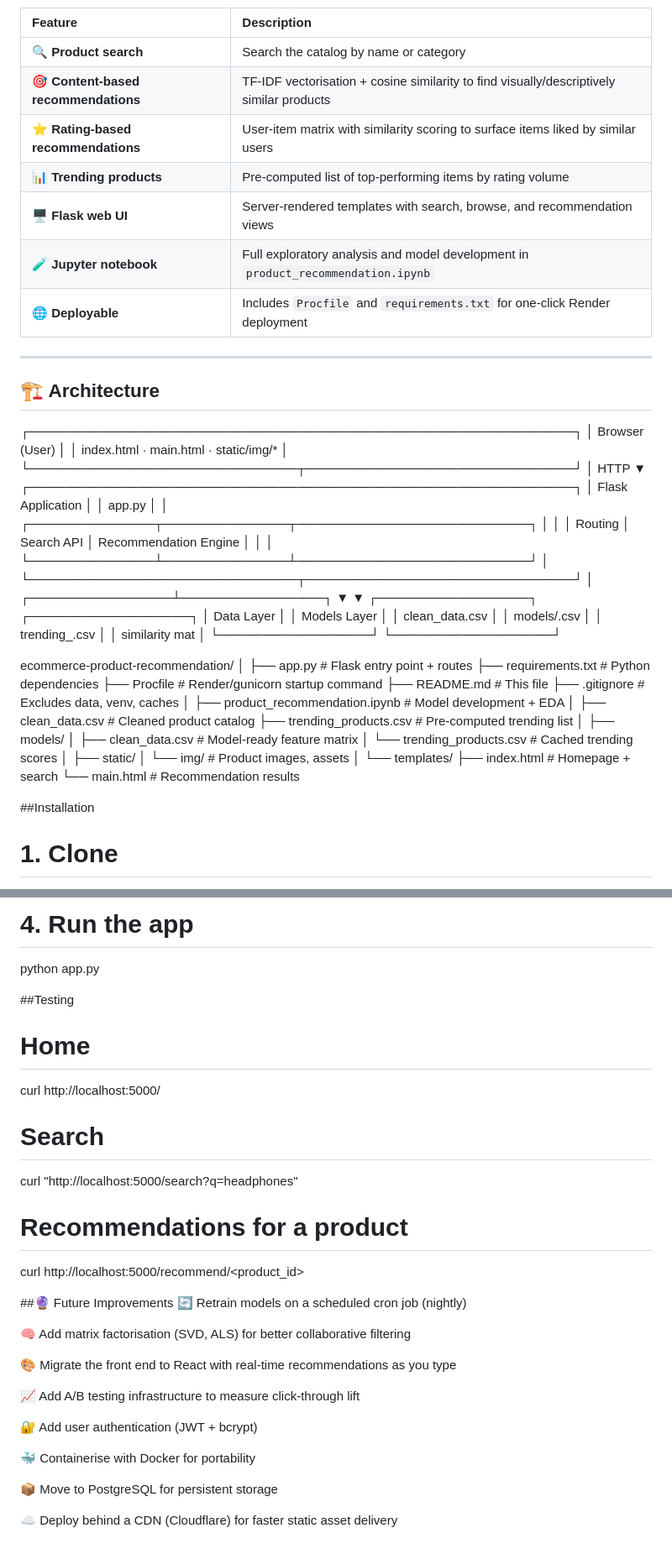
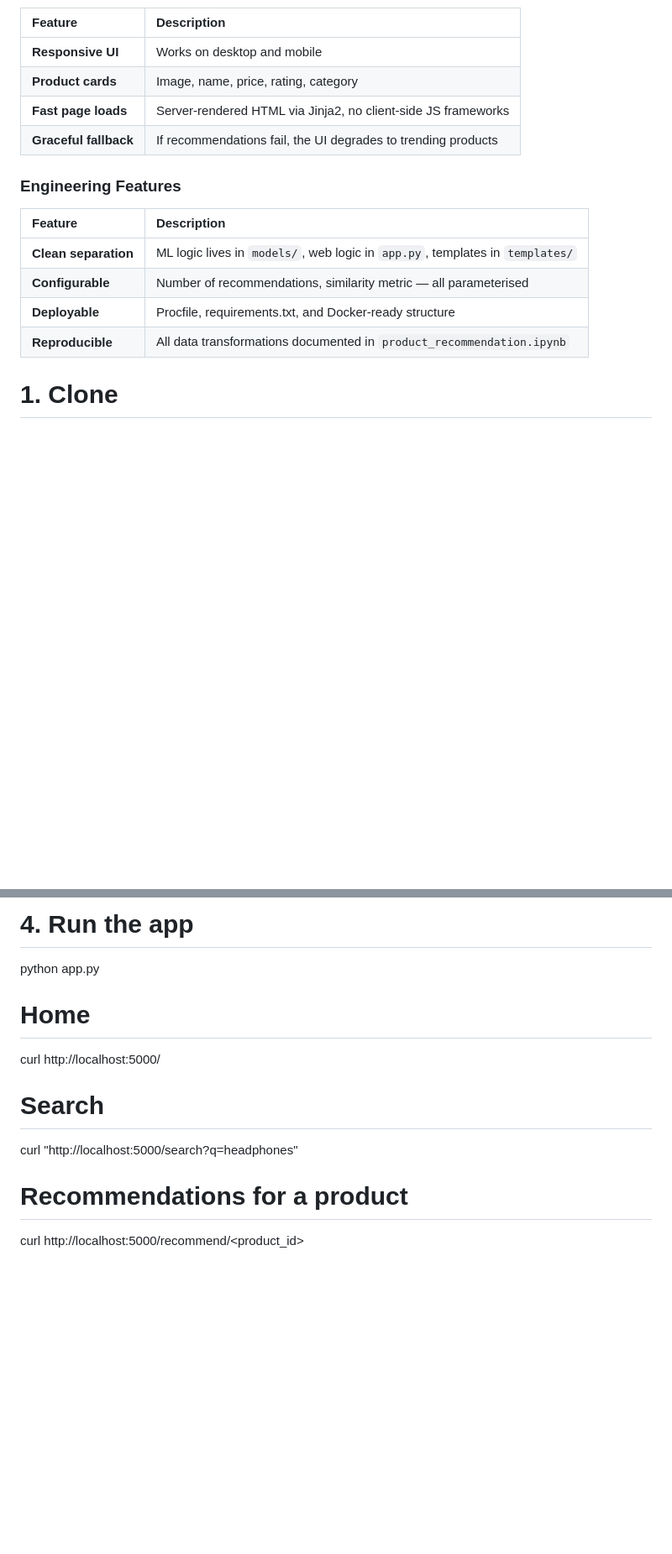
Before and after one commit to aarathi2006/ecommerce-product-recommendation, a Markdown page: README.md, 2 parts joined by grey strips. Shown at 84% size. Rendered like a GitHub page; blank space fills up the shorter version.

```diff
--- a/README.md
+++ b/README.md
@@ -27,64 +73,19 @@ It's designed as a portfolio piece to show the full pipeline: **raw data → cle
 | Feature | Description |
 |:---|:---|
-| 🔍 **Product search** | Search the catalog by name or category |
-| 🎯 **Content-based recommendations** | TF-IDF vectorisation + cosine similarity to find visually/descriptively similar products |
-| ⭐ **Rating-based recommendations** | User-item matrix with similarity scoring to surface items liked by similar users |
-| 📊 **Trending products** | Pre-computed list of top-performing items by rating volume |
-| 🖥️ **Flask web UI** | Server-rendered templates with search, browse, and recommendation views |
-| 🧪 **Jupyter notebook** | Full exploratory analysis and model development in `product_recommendation.ipynb` |
-| 🌐 **Deployable** | Includes `Procfile` and `requirements.txt` for one-click Render deployment |
+| **Responsive UI** | Works on desktop and mobile |
+| **Product cards** | Image, name, price, rating, category |
+| **Fast page loads** | Server-rendered HTML via Jinja2, no client-side JS frameworks |
+| **Graceful fallback** | If recommendations fail, the UI degrades to trending products |
 
----
+### Engineering Features
 
-## 🏗️ Architecture
-┌─────────────────────────────────────────────────────────────┐
-│ Browser (User) │
-│ index.html · main.html · static/img/* │
-└──────────────────────────────┬──────────────────────────────┘
-│ HTTP
-▼
-┌─────────────────────────────────────────────────────────────┐
-│ Flask Application │
-│ app.py │
-│ ┌──────────────┬──────────────┬──────────────────────────┐ │
-│ │ Routing │ Search API │ Recommendation Engine │ │
-│ └──────────────┴──────────────┴──────────────────────────┘ │
-└──────────────────────────────┬──────────────────────────────┘
-│
-┌────────────────┴────────────────┐
-▼ ▼
-┌─────────────────┐ ┌──────────────────┐
-│ Data Layer │ │ Models Layer │
-│ clean_data.csv │ │ models/.csv │
-│ trending_.csv │ │ similarity mat │
-└─────────────────┘ └──────────────────┘
+| Feature | Description |
+|:---|:---|
+| **Clean separation** | ML logic lives in `models/`, web logic in `app.py`, templates in `templates/` |
+| **Configurable** | Number of recommendations, similarity metric — all parameterised |
+| **Deployable** | Procfile, requirements.txt, and Docker-ready structure |
+| **Reproducible** | All data transformations documented in `product_recommendation.ipynb` |
 
-ecommerce-product-recommendation/
-│
-├── app.py                          # Flask entry point + routes
-├── requirements.txt                # Python dependencies
-├── Procfile                        # Render/gunicorn startup command
-├── README.md                       # This file
-├── .gitignore                      # Excludes data, venv, caches
-│
-├── product_recommendation.ipynb    # Model development + EDA
-│
-├── clean_data.csv                  # Cleaned product catalog
-├── trending_products.csv           # Pre-computed trending list
-│
-├── models/
-│   ├── clean_data.csv              # Model-ready feature matrix
-│   └── trending_products.csv       # Cached trending scores
-│
-├── static/
-│   └── img/                        # Product images, assets
-│
-└── templates/
-    ├── index.html                  # Homepage + search
-    └── main.html                   # Recommendation results
-
-
-##Installation
 # 1. Clone
 git clone https://github.com/aarathi2006/ecommerce-product-recommendation.git
 cd ecommerce-product-recommendation
@@ -100,7 +101,6 @@ pip install -r requirements.txt
 # 4. Run the app
 python app.py
 
-##Testing
 # Home
 curl http://localhost:5000/
 
@@ -109,20 +109,3 @@ curl "http://localhost:5000/search?q=headphones"
 
 # Recommendations for a product
 curl http://localhost:5000/recommend/<product_id>
-
-##🔮 Future Improvements
-🔄 Retrain models on a scheduled cron job (nightly)
-
-🧠 Add matrix factorisation (SVD, ALS) for better collaborative filtering
-
-🎨 Migrate the front end to React with real-time recommendations as you type
-
-📈 Add A/B testing infrastructure to measure click-through lift
-
-🔐 Add user authentication (JWT + bcrypt)
-
-🐳 Containerise with Docker for portability
-
-📦 Move to PostgreSQL for persistent storage
-
-☁️ Deploy behind a CDN (Cloudflare) for faster static asset delivery
```
Also changed, not shown: other parts of README.md (+55 -9 lines).
